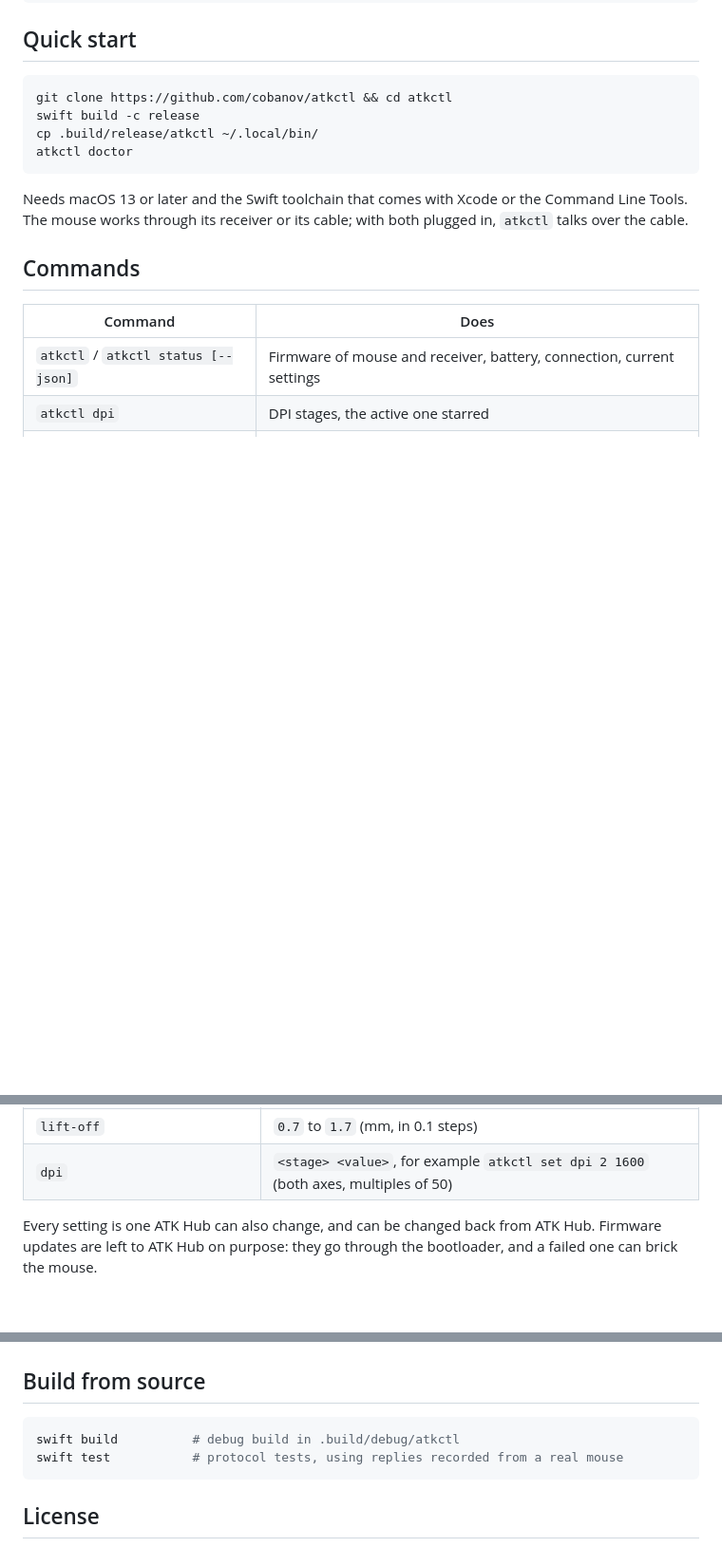
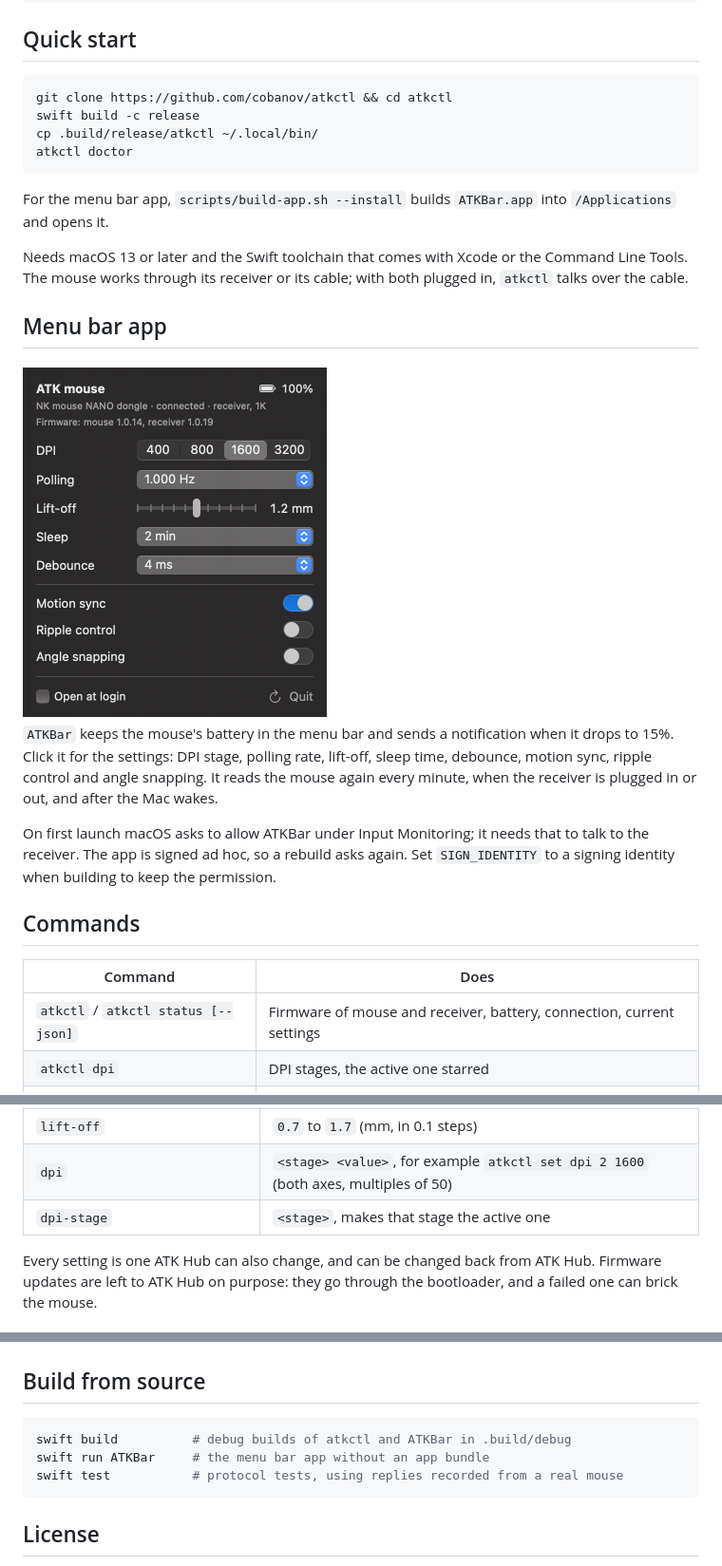
Before and after one commit to cobanov/atkctl, a Markdown page: README.md, 3 parts joined by grey strips. Shown at 95% size. Rendered like a GitHub page; pictures changed too: docs/atkbar.png (added); blank space fills up the shorter version.

````diff
--- a/README.md
+++ b/README.md
@@ -26,7 +26,17 @@ cp .build/release/atkctl ~/.local/bin/
 atkctl doctor
 ```
 
+For the menu bar app, `scripts/build-app.sh --install` builds `ATKBar.app` into `/Applications` and opens it.
+
 Needs macOS 13 or later and the Swift toolchain that comes with Xcode or the Command Line Tools. The mouse works through its receiver or its cable; with both plugged in, `atkctl` talks over the cable.
+
+## Menu bar app
+
+<img src="docs/atkbar.png" width="320" alt="ATKBar panel">
+
+`ATKBar` keeps the mouse's battery in the menu bar and sends a notification when it drops to 15%. Click it for the settings: DPI stage, polling rate, lift-off, sleep time, debounce, motion sync, ripple control and angle snapping. It reads the mouse again every minute, when the receiver is plugged in or out, and after the Mac wakes.
+
+On first launch macOS asks to allow ATKBar under Input Monitoring; it needs that to talk to the receiver. The app is signed ad hoc, so a rebuild asks again. Set `SIGN_IDENTITY` to a signing identity when building to keep the permission.
 
 ## Commands
 
@@ -48,6 +58,7 @@ Needs macOS 13 or later and the Swift toolchain that comes with Xcode or the Com
 | `motion-sync`, `ripple`, `angle-snapping` | `on` / `off` |
 | `lift-off` | `0.7` to `1.7` (mm, in 0.1 steps) |
 | `dpi` | `<stage> <value>`, for example `atkctl set dpi 2 1600` (both axes, multiples of 50) |
+| `dpi-stage` | `<stage>`, makes that stage the active one |
 
 Every setting is one ATK Hub can also change, and can be changed back from ATK Hub. Firmware updates are left to ATK Hub on purpose: they go through the bootloader, and a failed one can brick the mouse.
 
@@ -83,7 +94,8 @@ try session.setSleep(seconds: 120)
 ## Build from source
 
 ```bash
-swift build          # debug build in .build/debug/atkctl
+swift build          # debug builds of atkctl and ATKBar in .build/debug
+swift run ATKBar     # the menu bar app without an app bundle
 swift test           # protocol tests, using replies recorded from a real mouse
 ```
 
````
Also changed, not shown: 9 other files.
